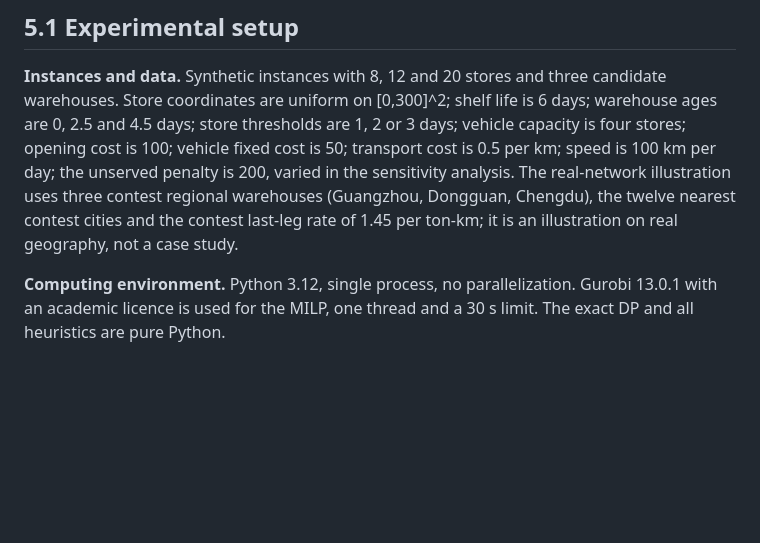
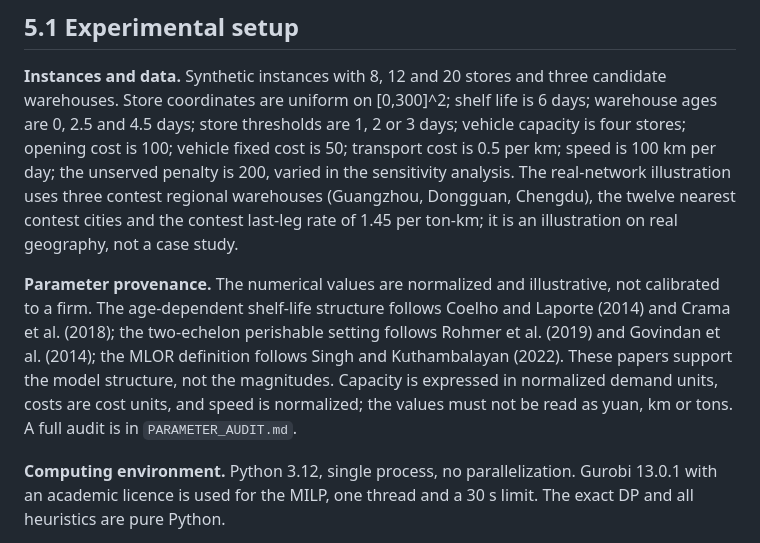
Before and after one commit to BrunsonLiu/OR_contest, a Markdown page: docs/paper/MLOR_EXPERIMENTS_R2.md, the part around the change. Rendered like a GitHub page; blank space fills up the shorter version.

Commit message:
Audit the experimental parameters against the literature

```diff
--- a/docs/paper/MLOR_EXPERIMENTS_R2.md
+++ b/docs/paper/MLOR_EXPERIMENTS_R2.md
@@ -13,6 +13,14 @@ day; the unserved penalty is 200, varied in the sensitivity analysis. The real-n
 illustration uses three contest regional warehouses (Guangzhou, Dongguan, Chengdu), the twelve
 nearest contest cities and the contest last-leg rate of 1.45 per ton-km; it is an illustration
 on real geography, not a case study.
+
+**Parameter provenance.** The numerical values are normalized and illustrative, not
+calibrated to a firm. The age-dependent shelf-life structure follows Coelho and Laporte
+(2014) and Crama et al. (2018); the two-echelon perishable setting follows Rohmer et al.
+(2019) and Govindan et al. (2014); the MLOR definition follows Singh and Kuthambalayan
+(2022). These papers support the model structure, not the magnitudes. Capacity is
+expressed in normalized demand units, costs are cost units, and speed is normalized; the
+values must not be read as yuan, km or tons. A full audit is in `PARAMETER_AUDIT.md`.
 
 **Computing environment.** Python 3.12, single process, no parallelization. Gurobi 13.0.1 with
 an academic licence is used for the MILP, one thread and a 30 s limit. The exact DP and all
```
Also changed, not shown: docs/paper/CIE_CHECKLIST.md (+1 -0 lines), docs/paper/PARAMETER_AUDIT.md (added, +58 -0 lines).
